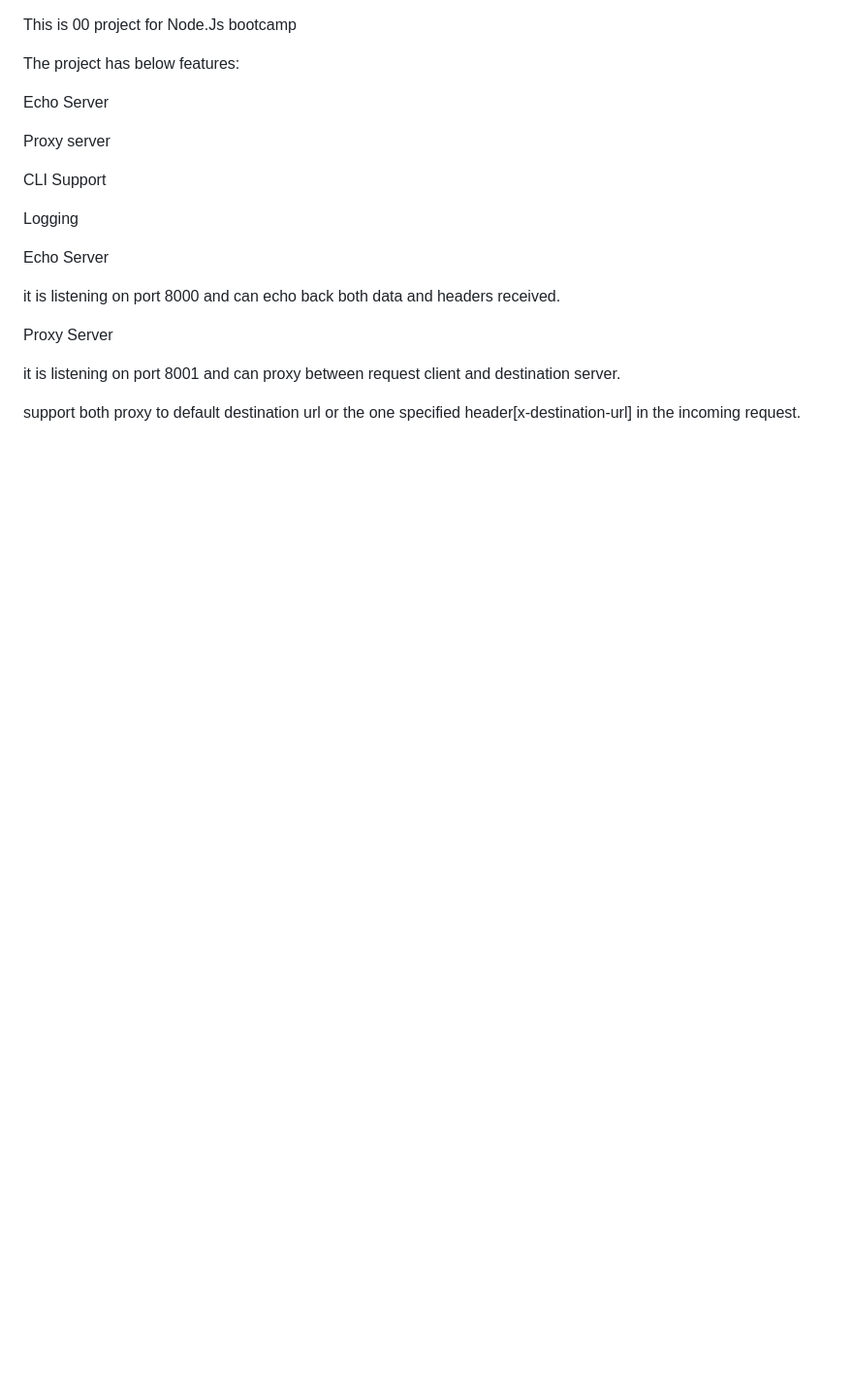
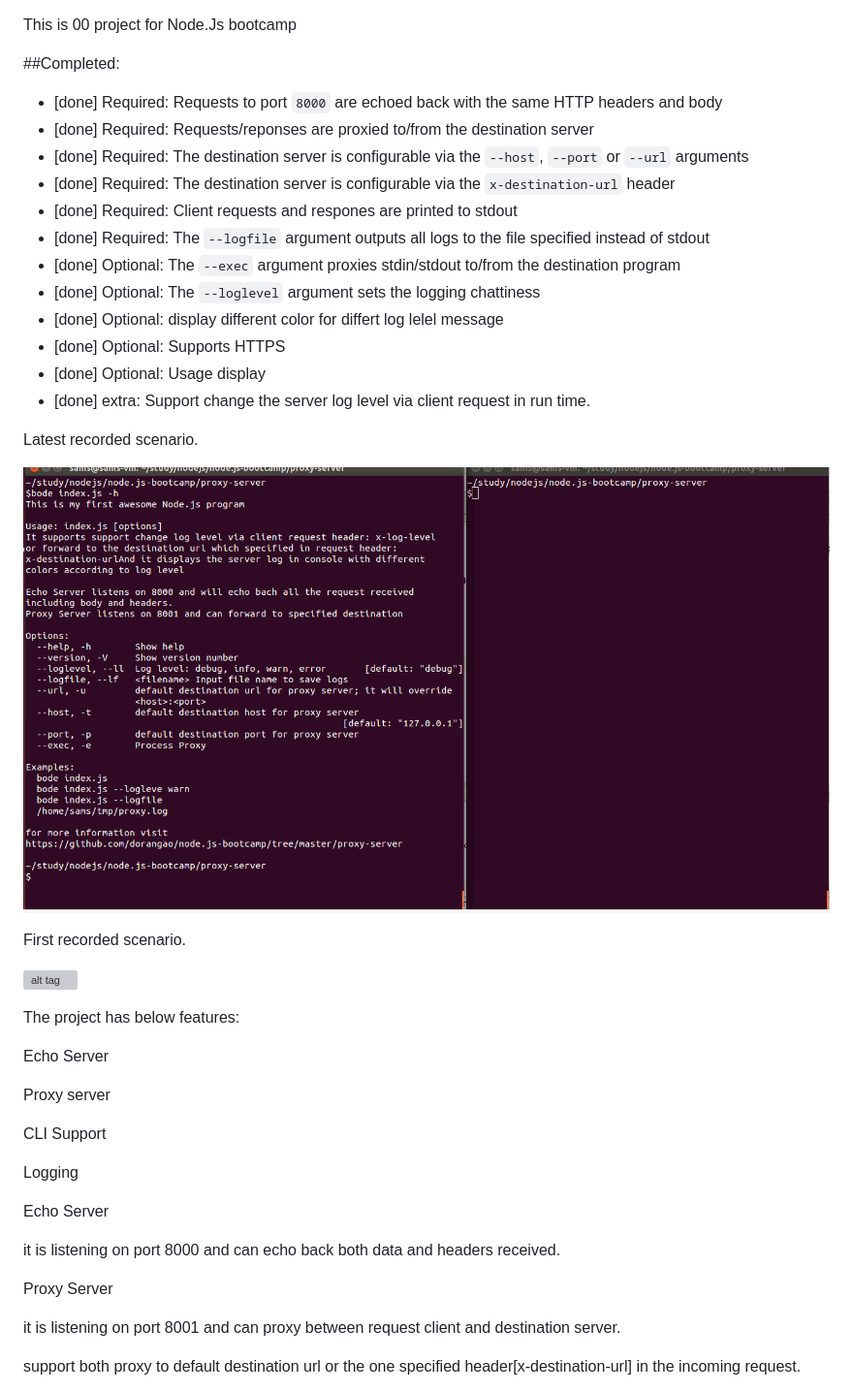
Before and after one commit to dorangao/node.js-bootcamp, a Markdown page: proxy-server/README.md, the part around the change printed below. Shown: that part at 97% size. Drawn GitHub-style; pictures changed too: proxy-server/TestScenarios-1.GIF (added); blank space fills up the shorter version; grey boxes are pictures that could not be loaded.

Commit message:
Impl optional and extra features

```diff
--- a/proxy-server/README.md
+++ b/proxy-server/README.md
@@ -1,4 +1,31 @@
 This is 00 project for Node.Js bootcamp
+
+##Completed:
+
+* [done] Required: Requests to port `8000` are echoed back with the same HTTP headers and body
+* [done] Required: Requests/reponses are proxied to/from the destination server
+* [done] Required: The destination server is configurable via the `--host`, `--port`  or `--url` arguments
+* [done] Required: The destination server is configurable via the `x-destination-url` header
+* [done] Required: Client requests and respones are printed to stdout
+* [done] Required: The `--logfile` argument outputs all logs to the file specified instead of stdout
+* [done] Optional: The `--exec` argument proxies stdin/stdout to/from the destination program
+* [done] Optional: The `--loglevel` argument sets the logging chattiness
+* [done] Optional: display different color for differt log lelel message
+* [done] Optional: Supports HTTPS
+* [done] Optional: Usage display
+* [done] extra:    Support change the server log level via client request in run time.
+
+
+Latest  recorded scenario.
+
+![alt tag](./TestScenarios-1.GIF)
+
+First  recorded scenario.
+
+![alt tag](./TestScenarios.GIF)
+
+
+
 
 The project has below features:
 
```
Also changed, not shown: other parts of proxy-server/README.md (+0 -5 lines), 3 other files.
